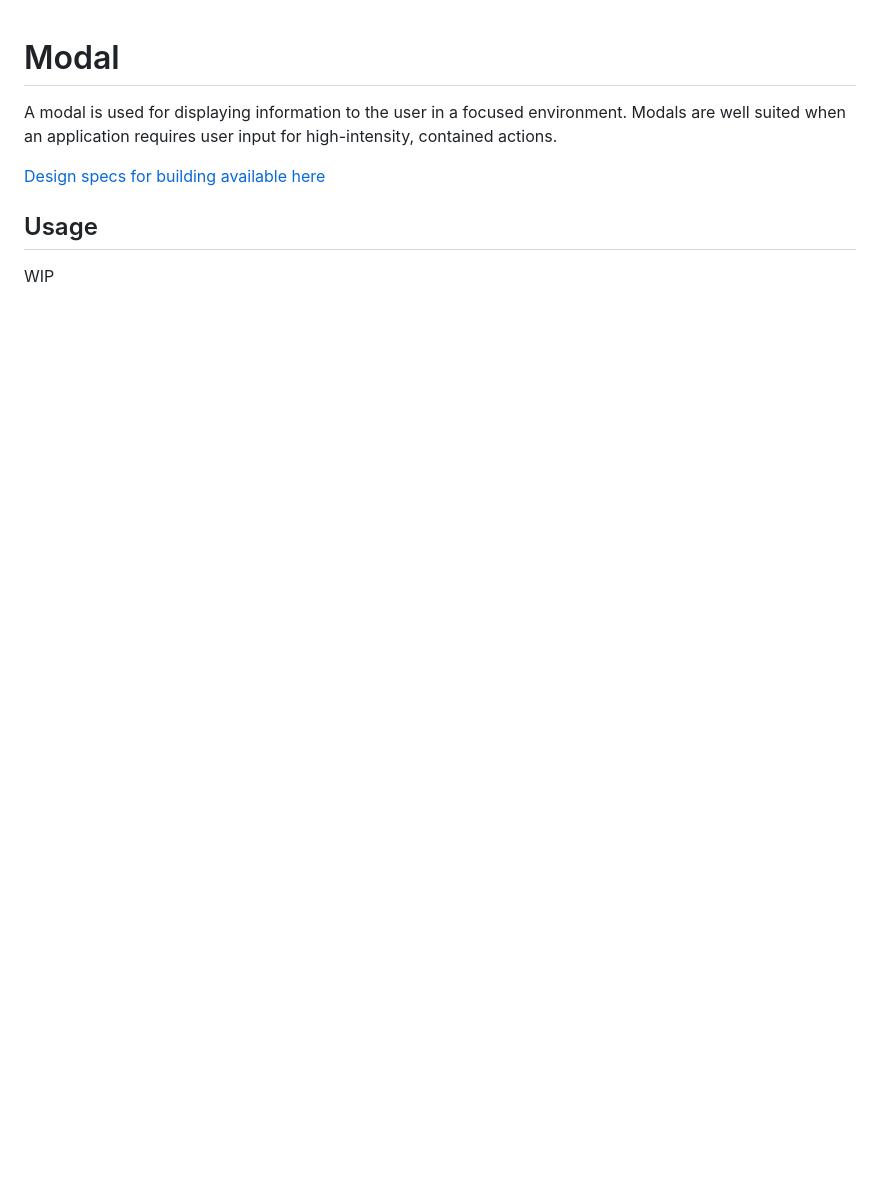
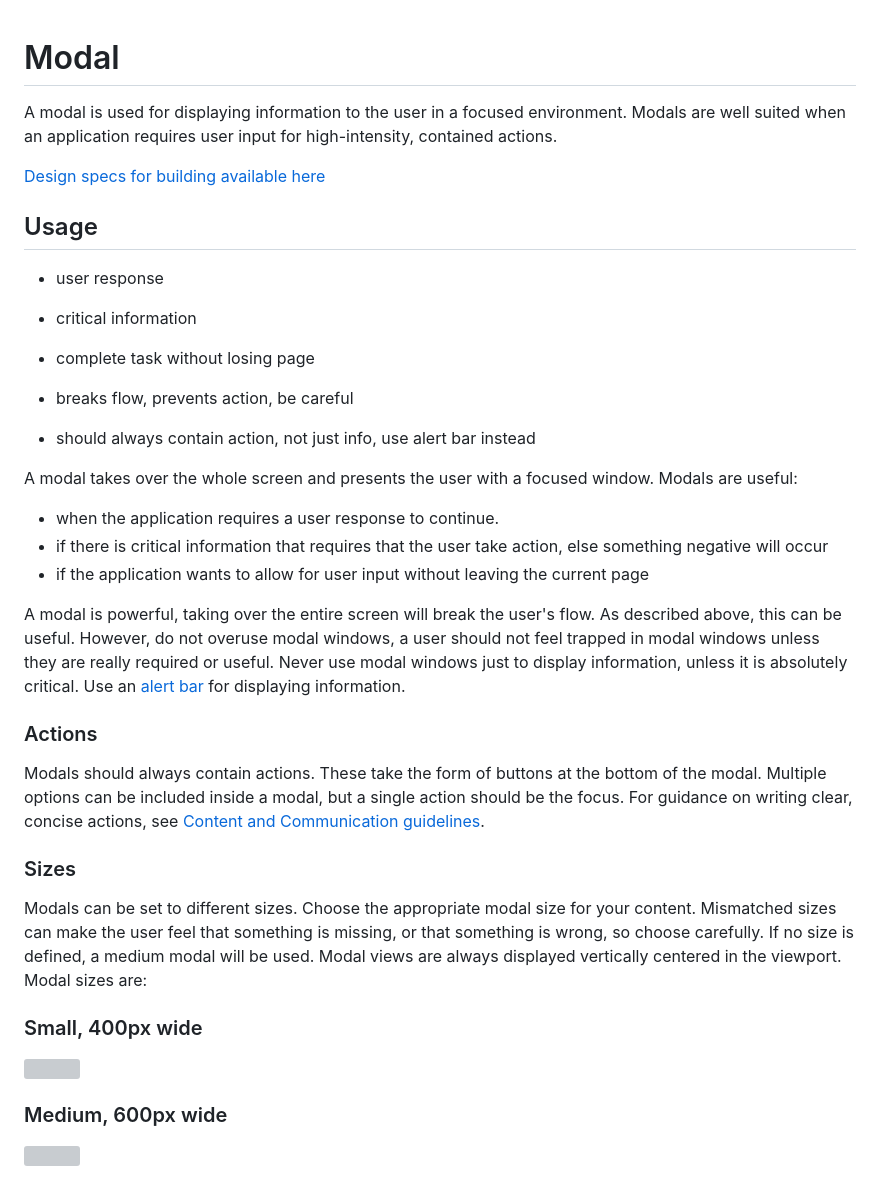
Before and after one commit to dhis2/design-system, a Markdown page: molecules/modal.md, the part around one of its changes. Drawn GitHub-style; blank space fills up the shorter version; grey boxes are pictures that could not be loaded.

```diff
--- a/molecules/modal.md
+++ b/molecules/modal.md
@@ -5,4 +5,32 @@ A modal is used for displaying information to the user in a focused environment.
 [Design specs for building available here](https://sketch.cloud/s/DwkDk/jgarwyW)
 
 ## Usage
-WIP
+- user response
+- critical information
+- complete task without losing page
+
+- breaks flow, prevents action, be careful
+- should always contain action, not just info, use alert bar instead
+
+A modal takes over the whole screen and presents the user with a focused window. Modals are useful:
+- when the application requires a user response to continue.
+- if there is critical information that requires that the user take action, else something negative will occur
+- if the application wants to allow for user input without leaving the current page
+
+A modal is powerful, taking over the entire screen will break the user's flow. As described above, this can be useful. However, do not overuse modal windows, a user should not feel trapped in modal windows unless they are really required or useful. Never use modal windows just to display information, unless it is absolutely critical. Use an [alert bar](alertbar.md) for displaying information.
+
+### Actions
+Modals should always contain actions. These take the form of buttons at the bottom of the modal. Multiple options can be included inside a modal, but a single action should be the focus. For guidance on writing clear, concise actions, see [Content and Communication guidelines](../principles/content-communication.md).
+
+### Sizes
+
+Modals can be set to different sizes. Choose the appropriate modal size for your content. Mismatched sizes can make the user feel that something is missing, or that something is wrong, so choose carefully. If no size is defined, a medium modal will be used. Modal views are always displayed vertically centered in the viewport. Modal sizes are:
+
+### Small, 400px wide
+
+![](../images/modal-small.jpg)
+
+### Medium, 600px wide
+
+![](../images/modal-medium.jpg)
+
```
Also changed, not shown: other parts of molecules/modal.md (+10 -19 lines), molecules/comment.md (+17 -7 lines), molecules/popover.md (+1 -0 lines), images/modal-example-1.png (added), images/modal-example-2.png (added).
